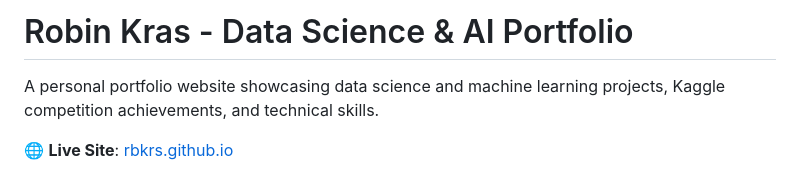
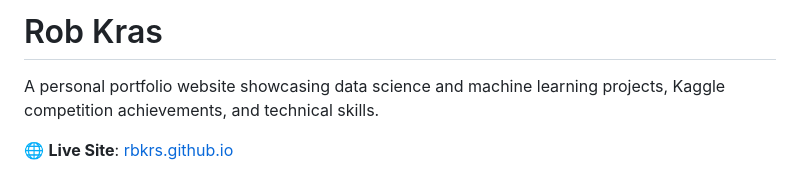
Before and after one commit to rbkrs/rbkrs.github.io, a Markdown page: README.md, the part around the change. GitHub-like rendering.

```diff
--- a/README.md
+++ b/README.md
@@ -1,4 +1,4 @@
-# Robin Kras - Data Science & AI Portfolio
+# Rob Kras
 
 A personal portfolio website showcasing data science and machine learning projects, Kaggle competition achievements, and technical skills.
 
```
